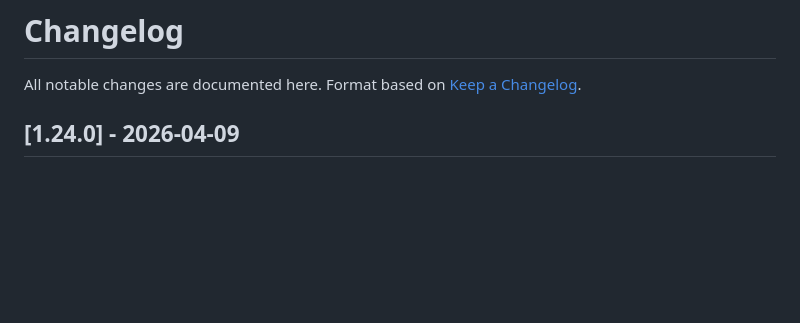
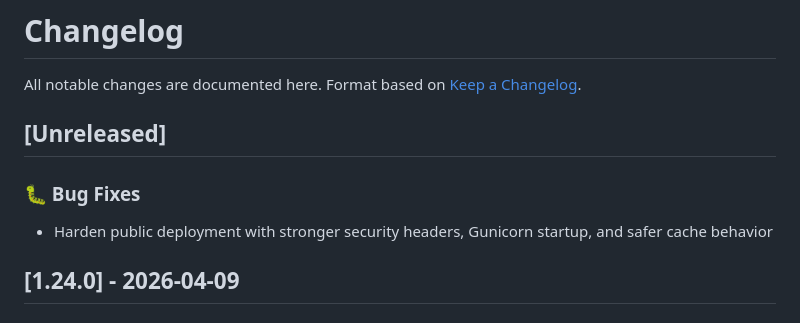
Before and after one commit to antwanchild/coordinator, a Markdown page: CHANGELOG.md, the part around the change. Drawn GitHub-style; blank space fills up the shorter version.

Commit message:
docs: add security hardening note

```diff
--- a/CHANGELOG.md
+++ b/CHANGELOG.md
@@ -2,6 +2,12 @@
 
 All notable changes are documented here.
 Format based on [Keep a Changelog](https://keepachangelog.com/).
+
+## [Unreleased]
+
+### 🐛 Bug Fixes
+
+- Harden public deployment with stronger security headers, Gunicorn startup, and safer cache behavior
 
 ## [1.24.0] - 2026-04-09
 
```
